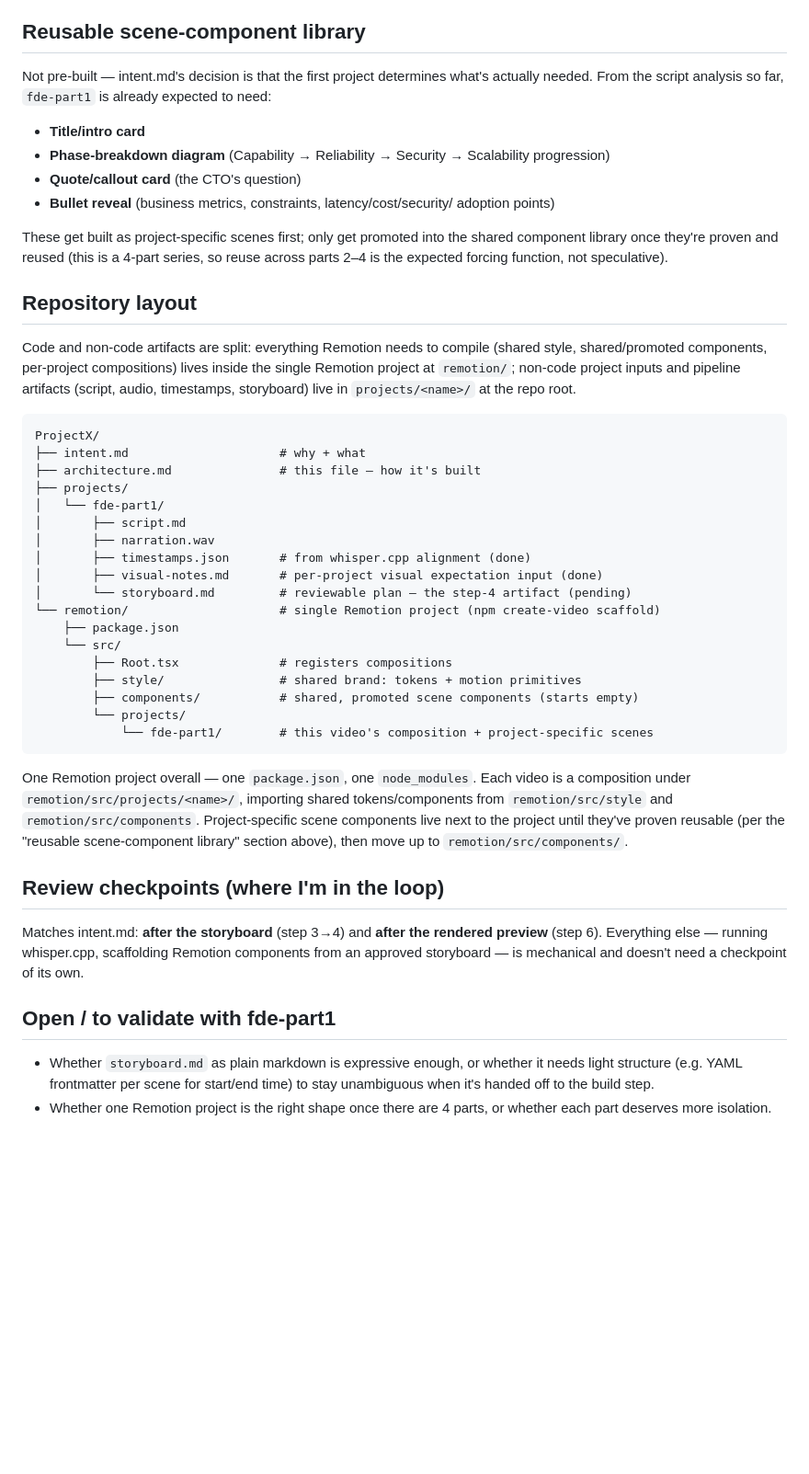
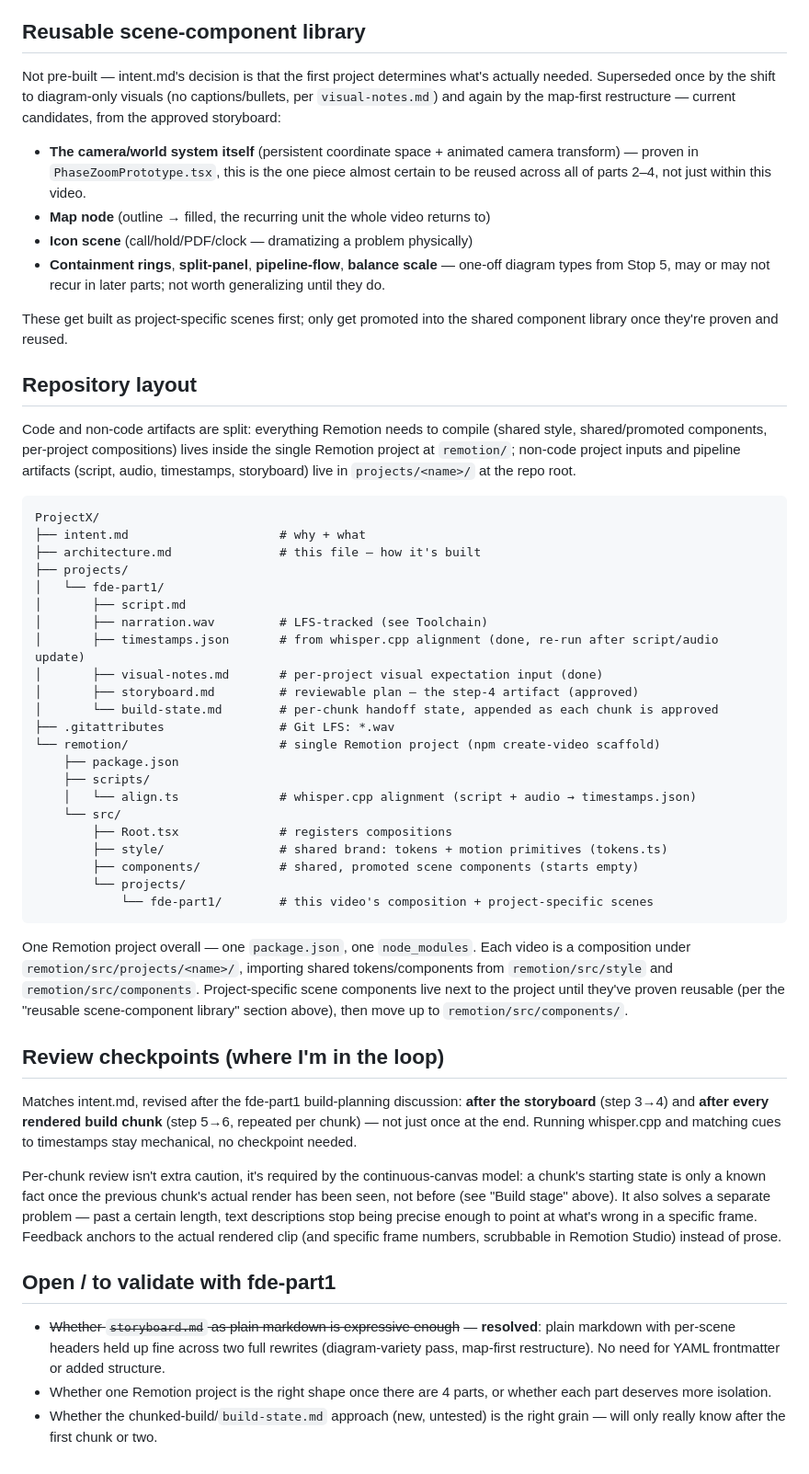
Before and after one commit to kumar4rahul2020/generative-remotion, a Markdown page: architecture.md, the part around one of its changes. Shown at 92% size. Drawn GitHub-style; blank space fills up the shorter version.

```diff
--- a/architecture.md
+++ b/architecture.md
@@ -103,20 +134,23 @@ than redefining it — consistent with the "no fallback aesthetic yet" decision.
 ## Reusable scene-component library
 
 Not pre-built — intent.md's decision is that the first project determines
-what's actually needed. From the script analysis so far, `fde-part1` is
-already expected to need:
+what's actually needed. Superseded once by the shift to diagram-only visuals
+(no captions/bullets, per `visual-notes.md`) and again by the map-first
+restructure — current candidates, from the approved storyboard:
 
-- **Title/intro card**
-- **Phase-breakdown diagram** (Capability → Reliability → Security →
-  Scalability progression)
-- **Quote/callout card** (the CTO's question)
-- **Bullet reveal** (business metrics, constraints, latency/cost/security/
-  adoption points)
+- **The camera/world system itself** (persistent coordinate space + animated
+  camera transform) — proven in `PhaseZoomPrototype.tsx`, this is the one
+  piece almost certain to be reused across all of parts 2–4, not just within
+  this video.
+- **Map node** (outline → filled, the recurring unit the whole video returns
+  to)
+- **Icon scene** (call/hold/PDF/clock — dramatizing a problem physically)
+- **Containment rings**, **split-panel**, **pipeline-flow**, **balance
+  scale** — one-off diagram types from Stop 5, may or may not recur in later
+  parts; not worth generalizing until they do.
 
 These get built as project-specific scenes first; only get promoted into the
-shared component library once they're proven and reused (this is a 4-part
-series, so reuse across parts 2–4 is the expected forcing function, not
-speculative).
+shared component library once they're proven and reused.
 
 ## Repository layout
 
@@ -133,15 +167,19 @@ ProjectX/
 ├── projects/
 │   └── fde-part1/
 │       ├── script.md
-│       ├── narration.wav
-│       ├── timestamps.json       # from whisper.cpp alignment (done)
+│       ├── narration.wav         # LFS-tracked (see Toolchain)
+│       ├── timestamps.json       # from whisper.cpp alignment (done, re-run after script/audio update)
 │       ├── visual-notes.md       # per-project visual expectation input (done)
-│       └── storyboard.md         # reviewable plan — the step-4 artifact (pending)
+│       ├── storyboard.md         # reviewable plan — the step-4 artifact (approved)
+│       └── build-state.md        # per-chunk handoff state, appended as each chunk is approved
+├── .gitattributes                # Git LFS: *.wav
 └── remotion/                     # single Remotion project (npm create-video scaffold)
     ├── package.json
+    ├── scripts/
+    │   └── align.ts              # whisper.cpp alignment (script + audio → timestamps.json)
     └── src/
         ├── Root.tsx              # registers compositions
-        ├── style/                # shared brand: tokens + motion primitives
+        ├── style/                # shared brand: tokens + motion primitives (tokens.ts)
         ├── components/           # shared, promoted scene components (starts empty)
         └── projects/
             └── fde-part1/        # this video's composition + project-specific scenes
@@ -156,15 +194,27 @@ library" section above), then move up to `remotion/src/components/`.
 
 ## Review checkpoints (where I'm in the loop)
 
-Matches intent.md: **after the storyboard** (step 3→4) and **after the
-rendered preview** (step 6). Everything else — running whisper.cpp,
-scaffolding Remotion components from an approved storyboard — is mechanical
-and doesn't need a checkpoint of its own.
+Matches intent.md, revised after the fde-part1 build-planning discussion:
+**after the storyboard** (step 3→4) and **after every rendered build chunk**
+(step 5→6, repeated per chunk) — not just once at the end. Running
+whisper.cpp and matching cues to timestamps stay mechanical, no checkpoint
+needed.
+
+Per-chunk review isn't extra caution, it's required by the continuous-canvas
+model: a chunk's starting state is only a known fact once the previous
+chunk's actual render has been seen, not before (see "Build stage" above).
+It also solves a separate problem — past a certain length, text descriptions
+stop being precise enough to point at what's wrong in a specific frame.
+Feedback anchors to the actual rendered clip (and specific frame numbers,
+scrubbable in Remotion Studio) instead of prose.
 
 ## Open / to validate with fde-part1
 
-- Whether `storyboard.md` as plain markdown is expressive enough, or whether
-  it needs light structure (e.g. YAML frontmatter per scene for start/end
-  time) to stay unambiguous when it's handed off to the build step.
+- ~~Whether `storyboard.md` as plain markdown is expressive enough~~ —
+  **resolved**: plain markdown with per-scene headers held up fine across
+  two full rewrites (diagram-variety pass, map-first restructure). No need
+  for YAML frontmatter or added structure.
 - Whether one Remotion project is the right shape once there are 4 parts, or
   whether each part deserves more isolation.
+- Whether the chunked-build/`build-state.md` approach (new, untested) is the
+  right grain — will only really know after the first chunk or two.
```
Also changed, not shown: other parts of architecture.md (+34 -3 lines), intent.md (+22 -10 lines), projects/fde-part1/build-state.md (added, +16 -0 lines).
